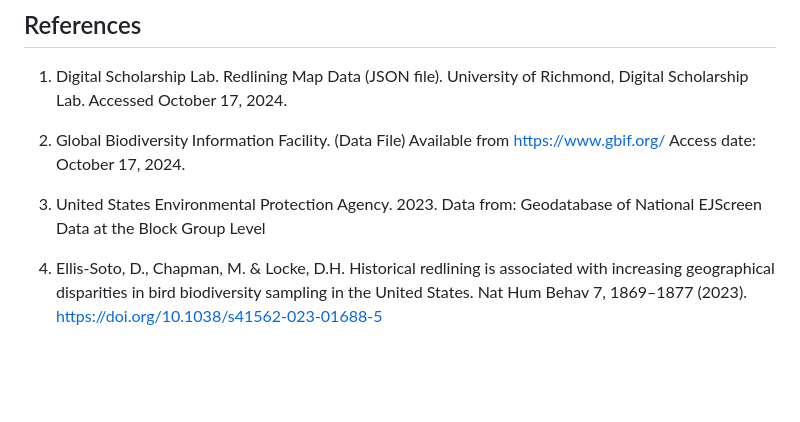
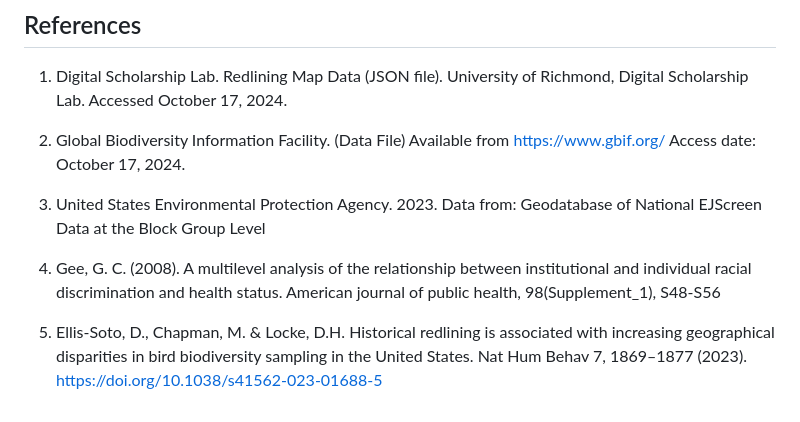
Before and after one commit to jocardelle/holc-biodiversity, a Markdown page: README.md, the part around the change. Drawn GitHub-style; blank space fills up the shorter version.

Commit message:
add final citation

```diff
--- a/README.md
+++ b/README.md
@@ -65,4 +65,6 @@ The third dataset we worked with was from the [Global Biodiversity Information F
 
 3. United States Environmental Protection Agency. 2023. Data from: Geodatabase of National EJScreen Data at the Block Group Level
 
-4. Ellis-Soto, D., Chapman, M. & Locke, D.H. Historical redlining is associated with increasing geographical disparities in bird biodiversity sampling in the United States. Nat Hum Behav 7, 1869–1877 (2023). https://doi.org/10.1038/s41562-023-01688-5
+4. Gee, G. C. (2008). A multilevel analysis of the relationship between institutional and individual racial discrimination and health status. American journal of public health, 98(Supplement_1), S48-S56
+
+5. Ellis-Soto, D., Chapman, M. & Locke, D.H. Historical redlining is associated with increasing geographical disparities in bird biodiversity sampling in the United States. Nat Hum Behav 7, 1869–1877 (2023). https://doi.org/10.1038/s41562-023-01688-5
```
